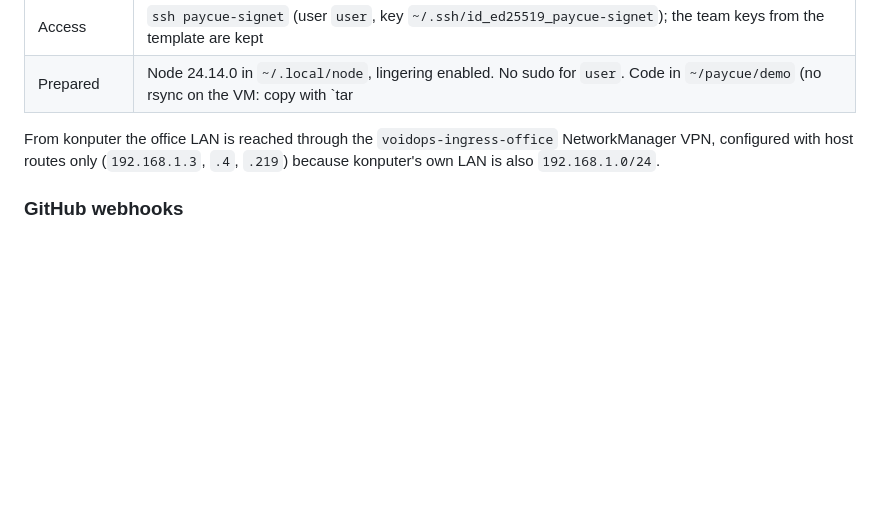
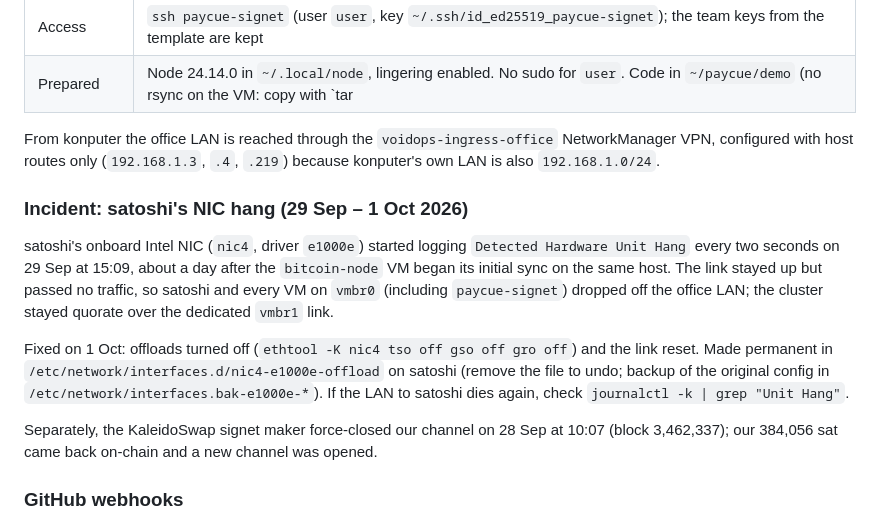
Before and after one commit to BitPolito/paycue, a Markdown page: demo/infra/README.md, the part around the change. Rendered like a GitHub page; blank space fills up the shorter version.

Commit message:
Record satoshi's NIC hang and the maker channel close
Co-Authored-By: Claude Opus 5.5 <noreply@anthropic.com>

```diff
--- a/demo/infra/README.md
+++ b/demo/infra/README.md
@@ -74,6 +74,25 @@ From konputer the office LAN is reached through the `voidops-ingress-office`
 NetworkManager VPN, configured with host routes only (`192.168.1.3`, `.4`,
 `.219`) because konputer's own LAN is also `192.168.1.0/24`.
 
+### Incident: satoshi's NIC hang (29 Sep – 1 Oct 2026)
+
+satoshi's onboard Intel NIC (`nic4`, driver `e1000e`) started logging
+`Detected Hardware Unit Hang` every two seconds on 29 Sep at 15:09, about a
+day after the `bitcoin-node` VM began its initial sync on the same host. The
+link stayed up but passed no traffic, so satoshi and every VM on `vmbr0`
+(including `paycue-signet`) dropped off the office LAN; the cluster stayed
+quorate over the dedicated `vmbr1` link.
+
+Fixed on 1 Oct: offloads turned off (`ethtool -K nic4 tso off gso off gro off`)
+and the link reset. Made permanent in
+`/etc/network/interfaces.d/nic4-e1000e-offload` on satoshi (remove the file
+to undo; backup of the original config in `/etc/network/interfaces.bak-e1000e-*`).
+If the LAN to satoshi dies again, check `journalctl -k | grep "Unit Hang"`.
+
+Separately, the KaleidoSwap signet maker force-closed our channel on 28 Sep at
+10:07 (block 3,462,337); our 384,056 sat came back on-chain and a new channel
+was opened.
+
 ### GitHub webhooks
 
 The contribution demo's webhook for `moakilodash/paycue-bounty-demo` is
```
